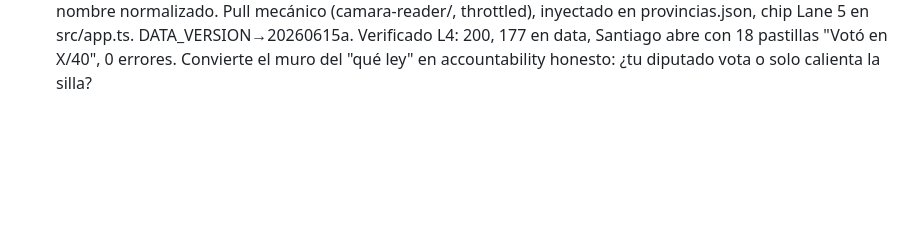
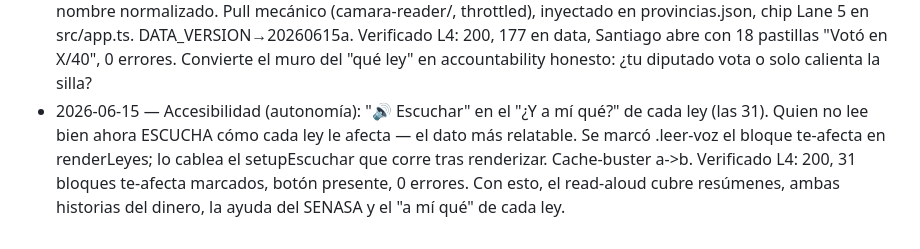
Before and after one commit to Kevthetech143/leyes-rd, a Markdown page: docs/CHANGELOG-improvements.md, the part around the change. GitHub-like rendering; blank space fills up the shorter version.

Commit message:
log: read-aloud en el '¿Y a mí qué?' de cada ley (L4)
Co-Authored-By: Claude Opus 4.8 <noreply@anthropic.com>

```diff
--- a/docs/CHANGELOG-improvements.md
+++ b/docs/CHANGELOG-improvements.md
@@ -109,3 +109,4 @@ Una línea por ciclo de mejora.
 - 2026-06-14 — Accesibilidad (autonomía): "🔊 Escuchar" extendido a la lección del caso SENASA — el bloque "👥 Lo que esto le costó a la gente" (el costo humano) y "⚠️ La grieta de fondo" (la lección: pagaban por papeles sin comprobar que el paciente recibió la atención). Ahora quien no puede leer ESCUCHA el arco completo del SENASA: qué costó → la lección → qué hacer (la tarjeta de ayuda ya tenía botón). Solo marcar .leer-voz (sin cambio de JS). Cache-buster i→j. Verificado L4: 200, 8 botones de escuchar, los dos bloques nuevos con botón, 0 errores.
 - 2026-06-14 — Accesibilidad (autonomía): "🔊 Escuchar" extendido al barrilito — el bloque "¿Qué es?" y el "Veredicto: Imposible de auditar". Ahora quien no puede leer ESCUCHA la otra gran historia de seguir el dinero (qué es el fondo + por qué el rastro se pierde). Se marcan .leer-voz fondo-quees y fondo-veredicto en el renderer; como se pintan desde datos, setupEscuchar() se vuelve a llamar tras renderFondos (idempotente). tsc. Cache-buster j→k. Verificado L4: 200, 10 botones de escuchar, los dos del barrilito presentes, 0 errores. Con esto, las dos historias del dinero (SENASA y barrilito) son audibles de punta a punta.
 - 2026-06-15 — Provincias (autonomía): participación en votaciones por DIPUTADO. Cada diputado muestra "🗳️ Votó en X/40": de las últimas 40 votaciones del Pleno que registramos, en cuántas emitió su voto (vs ausente/no votó). Dato neutral y honesto de la data PÚBLICA de la Cámara (diputadosrd.gob.do, sin secreto — a diferencia del Senado); la pastilla aclara que algunas votaciones son de procedimiento y que mide participación, no cómo votó cada ley. Distinto de la asistencia (estar en la sala). Variación real (0/40 a 40/40). 177/178 emparejados por nombre normalizado. Pull mecánico (camara-reader/, throttled), inyectado en provincias.json, chip Lane 5 en src/app.ts. DATA_VERSION→20260615a. Verificado L4: 200, 177 en data, Santiago abre con 18 pastillas "Votó en X/40", 0 errores. Convierte el muro del "qué ley" en accountability honesto: ¿tu diputado vota o solo calienta la silla?
+- 2026-06-15 — Accesibilidad (autonomía): "🔊 Escuchar" en el "¿Y a mí qué?" de cada ley (las 31). Quien no lee bien ahora ESCUCHA cómo cada ley le afecta — el dato más relatable. Se marcó .leer-voz el bloque te-afecta en renderLeyes; lo cablea el setupEscuchar que corre tras renderizar. Cache-buster a->b. Verificado L4: 200, 31 bloques te-afecta marcados, botón presente, 0 errores. Con esto, el read-aloud cubre resúmenes, ambas historias del dinero, la ayuda del SENASA y el "a mí qué" de cada ley.
```
